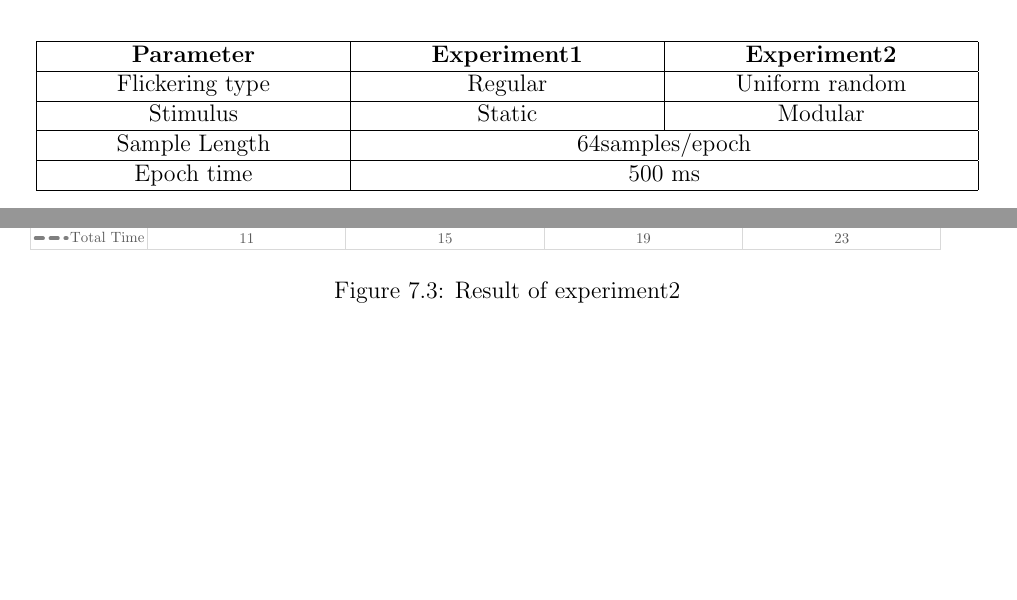
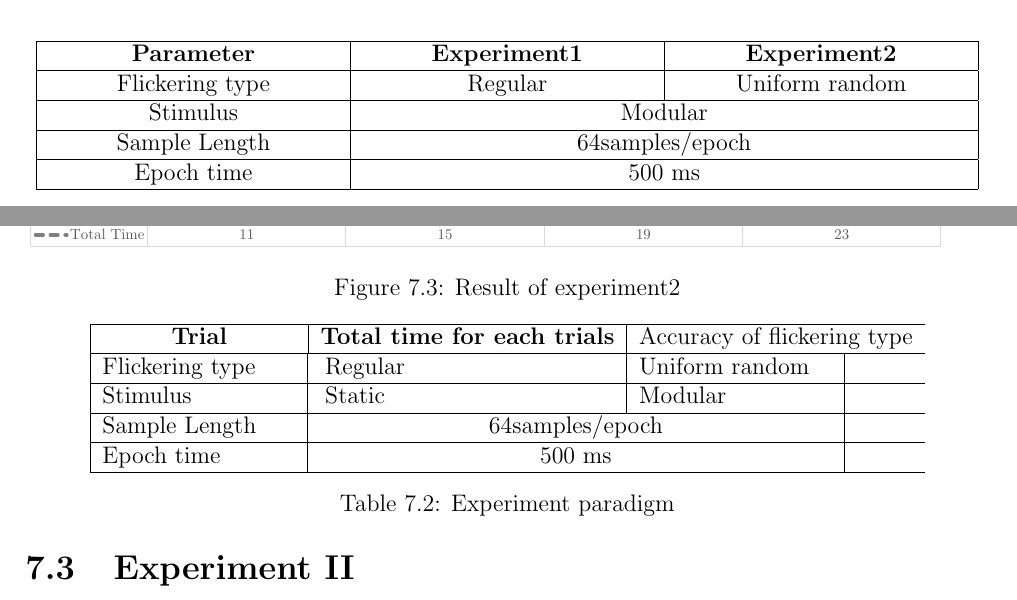
Before and after one commit to ioscarhunter/paper4, a LaTeX thesis (thesis.tex, which reads chapter7/experiment.tex): two parts of pages 60 and 62 of 66 before the commit and two parts of pages 61 and 62 of 66 after it, joined at a grey line, cut so that both start at the same text, the shorter picture padded with empty space. Compiled offline with pdfLaTeX.

Commit message:
Update on Overleaf.

```diff
--- a/chapter7/experiment.tex
+++ b/chapter7/experiment.tex
@@ -50,7 +50,7 @@ There are 4 parameters. First is flickering type, stimulus, sample length and ep
 			\hline
 			Flickering type & Regular & Uniform random   \\
 			\hline
-			Stimulus & Static & Modular  \\
+			Stimulus & \multicolumn{2}{c}{Modular} \vline\\
 			\hline
 			Sample Length & \multicolumn{2}{c}{64samples/epoch} \vline\\
 			\hline
@@ -80,5 +80,27 @@ There are 4 parameters. First is flickering type, stimulus, sample length and ep
 	\caption{Comparison between the result of experiment1 and 2}
 \end{figure}
 
+\begin{table}[ht]
+\centering
+\begin{tabular}{| m{.2\linewidth} | m{.3\linewidth} | m{.2\linewidth} | m {.2\linewidth}}
 
+			\hline
+			\multicolumn{1}{|c}{\textbf{Trial}} &
+  			\multicolumn{1}{|c|}{\textbf{Total time for each trials}}  &
+            \multicolumn{2}{c}{Accuracy of flickering type} \\
+			\hline
+			Flickering type & Regular & Uniform random   \\
+			\hline
+			Stimulus & Static & Modular  \\
+			\hline
+			Sample Length & \multicolumn{2}{c}{64samples/epoch} \vline\\
+			\hline
+			Epoch time & \multicolumn{2}{c}{500 ms} \vline\\
+			\hline
+		\end{tabular}
+\caption{Experiment paradigm}
+\label{table:2}
+\end{table}
+
+\newpage
 \section{Experiment II}
```
Also changed, not shown: chapter7/experiment.tex (2 more changed lines).
